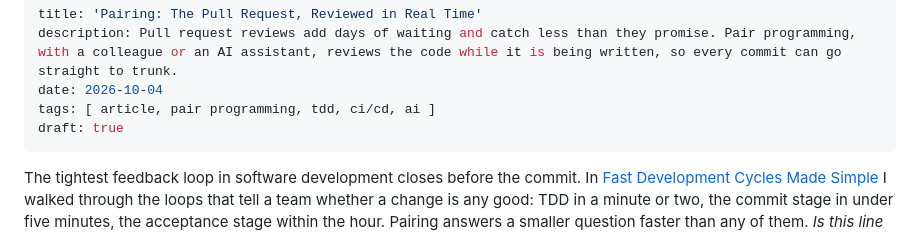
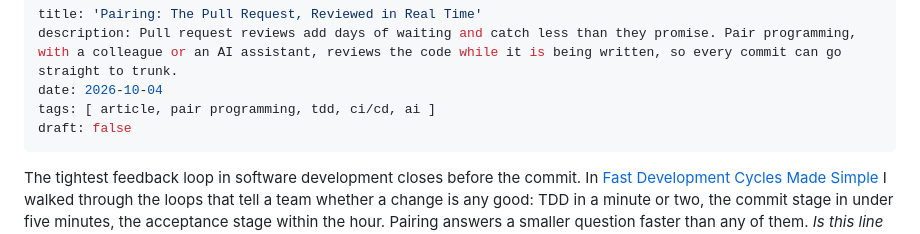
Before and after one commit to G2HJei/zlatanov.xyz, a Markdown page: content/posts/pairing-the-pull-request-reviewed-in-real-time.md, the part around the change. Rendered like a GitHub page.

```diff
--- a/content/posts/pairing-the-pull-request-reviewed-in-real-time.md
+++ b/content/posts/pairing-the-pull-request-reviewed-in-real-time.md
@@ -3,7 +3,7 @@ title: 'Pairing: The Pull Request, Reviewed in Real Time'
 description: Pull request reviews add days of waiting and catch less than they promise. Pair programming, with a colleague or an AI assistant, reviews the code while it is being written, so every commit can go straight to trunk.
 date: 2026-10-04
 tags: [ article, pair programming, tdd, ci/cd, ai ]
-draft: true
+draft: false
 ---
 
 The tightest feedback loop in software development closes before the commit. In
```
Also changed, not shown: content/posts/architecture-styles-and-when-not-to-use-them.md (+1 -1 lines), content/posts/fast-development-cycles-made-simple.md (+1 -1 lines).
